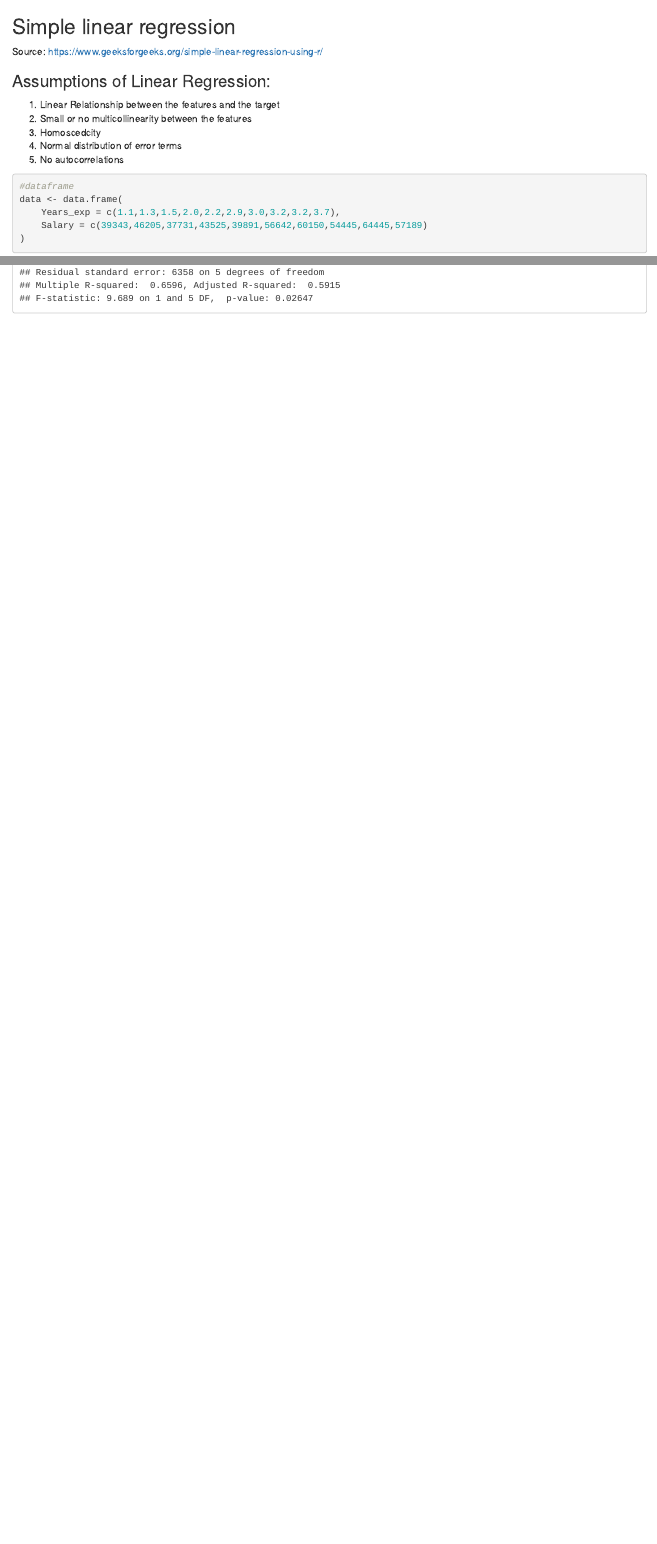
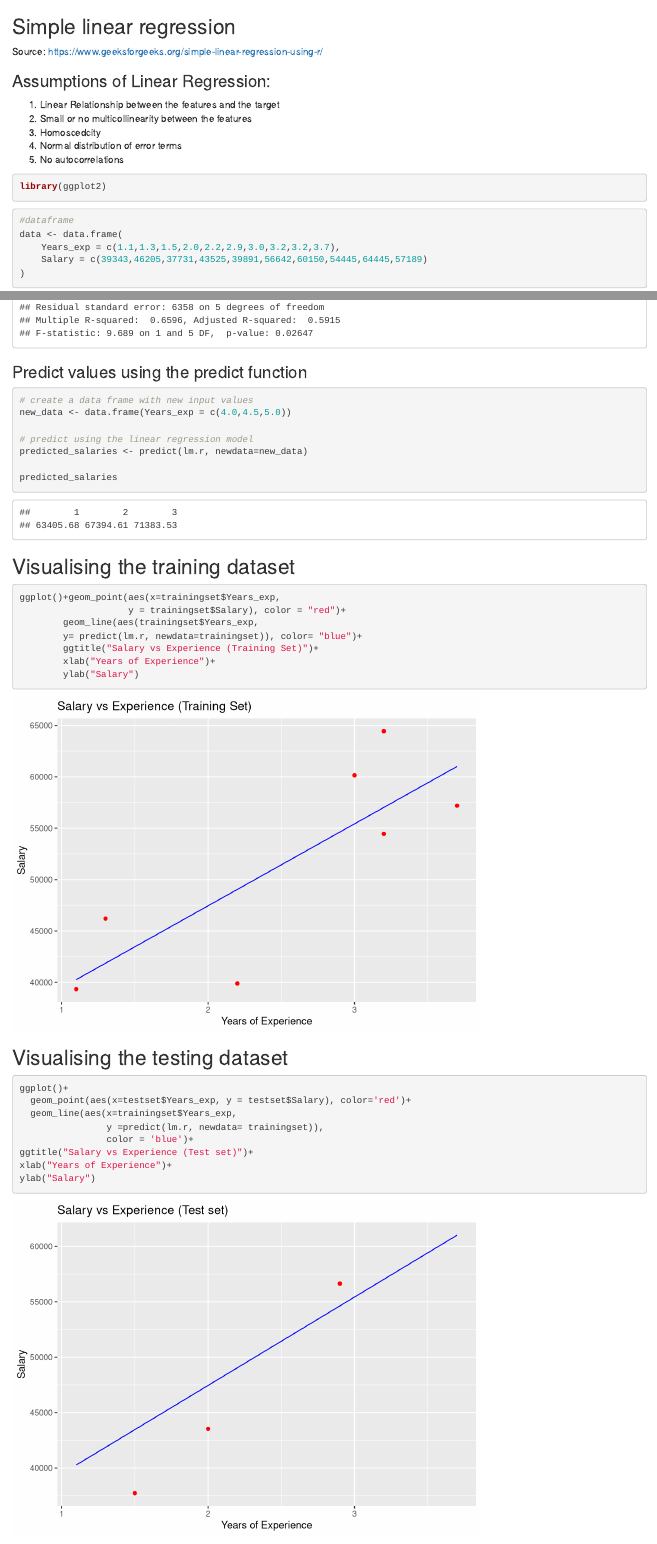
Before and after one commit to earlspencer66/RProjects, an R Markdown document (MyProjects/Tutorials/GG/Simple linear regression/simple_linear_reg.Rmd): the page in a window 1100 px wide, from its top, and a second part further down, joined at a grey line. Rendered offline with R 4.5, knitr and Pandoc, with nearby package versions; code that draws random numbers runs with fixed seeds of ours.

Commit message:
Need to do the regression line

````diff
--- a/MyProjects/Tutorials/GG/Simple linear regression/simple_linear_reg.Rmd
+++ b/MyProjects/Tutorials/GG/Simple linear regression/simple_linear_reg.Rmd
@@ -8,6 +8,10 @@ Source: https://www.geeksforgeeks.org/simple-linear-regression-using-r/
 3. Homoscedcity
 4. Normal distribution of error terms
 5. No autocorrelations
+
+```{r}
+library(ggplot2)
+```
 
 ```{r}
 #dataframe
@@ -51,3 +55,37 @@ lm.r = lm(formula = Salary ~ Years_exp,
 # summary of the model
 summary(lm.r)
 ```
+
+### Predict values using the predict function
+```{r}
+# create a data frame with new input values
+new_data <- data.frame(Years_exp = c(4.0,4.5,5.0))
+
+# predict using the linear regression model
+predicted_salaries <- predict(lm.r, newdata=new_data)
+
+predicted_salaries
+```
+
+## Visualising the training dataset
+```{r}
+ggplot()+geom_point(aes(x=trainingset$Years_exp,
+                    y = trainingset$Salary), color = "red")+
+        geom_line(aes(trainingset$Years_exp,
+        y= predict(lm.r, newdata=trainingset)), color= "blue")+
+        ggtitle("Salary vs Experience (Training Set)")+
+        xlab("Years of Experience")+
+        ylab("Salary")
+```
+
+## Visualising the testing dataset
+```{r}
+ggplot()+
+  geom_point(aes(x=testset$Years_exp, y = testset$Salary), color='red')+
+  geom_line(aes(x=trainingset$Years_exp,
+                y =predict(lm.r, newdata= trainingset)),
+                color = 'blue')+
+ggtitle("Salary vs Experience (Test set)")+
+xlab("Years of Experience")+
+ylab("Salary")
+```
````
Also changed, not shown: MyProjects/Tutorials/ChatGPT/mtcars_example.Rmd (added, +32 -0 lines).
